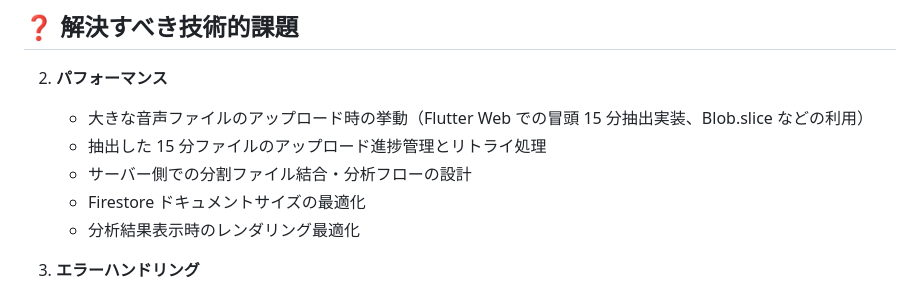
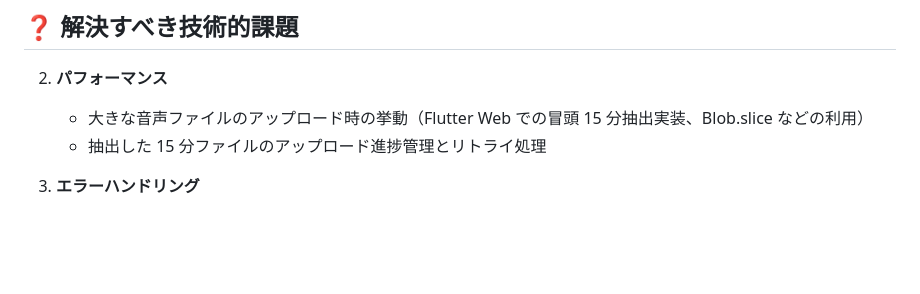
Before and after one commit to GrassVenture/date-feed-back, a Markdown page: context/mvp/design-doc.md, the part around the change. GitHub-like rendering; blank space fills up the shorter version.

Commit message:
不要箇所削除

```diff
--- a/context/mvp/design-doc.md
+++ b/context/mvp/design-doc.md
@@ -368,9 +368,6 @@ HooksRiverpod を採用することで、以下の利点を活かした実装を
 
    - 大きな音声ファイルのアップロード時の挙動（Flutter Web での冒頭 15 分抽出実装、Blob.slice などの利用）
    - 抽出した 15 分ファイルのアップロード進捗管理とリトライ処理
-   - サーバー側での分割ファイル結合・分析フローの設計
-   - Firestore ドキュメントサイズの最適化
-   - 分析結果表示時のレンダリング最適化
 
 3. **エラーハンドリング**
    - 各処理ステップでのエラー検出と通知
```
